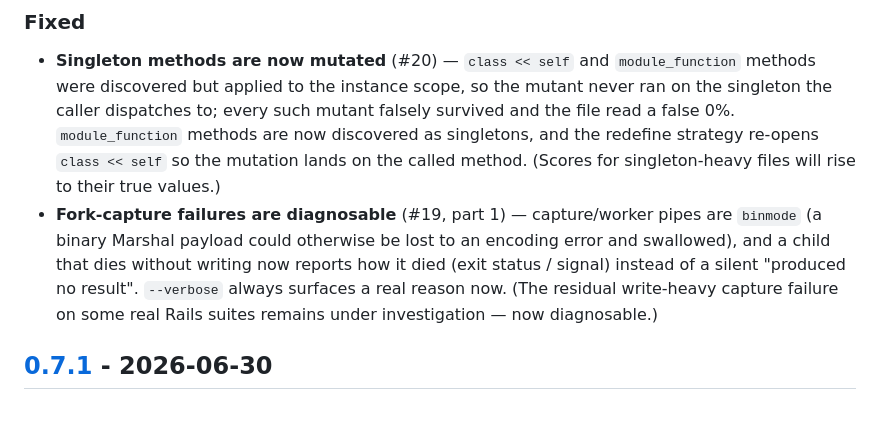
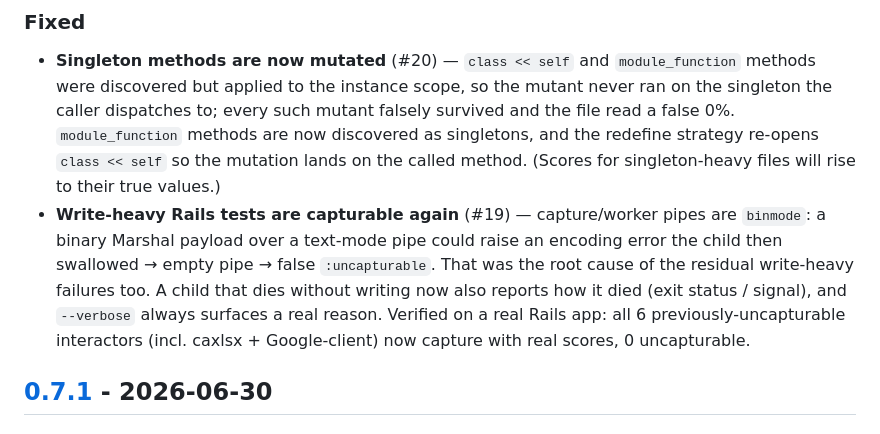
Before and after one commit to davidteren/mutineer, a Markdown page: CHANGELOG.md, the part around the change. Rendered like a GitHub page.

Commit message:
docs: confirm #19 fully resolved (binmode was the root cause; verified on Miela)
Co-Authored-By: Claude Opus 4.8 (1M context) <noreply@anthropic.com>

```diff
--- a/CHANGELOG.md
+++ b/CHANGELOG.md
@@ -14,12 +14,14 @@ All notable changes to this project are documented here. The format is based on
   are now discovered as singletons, and the redefine strategy re-opens
   `class << self` so the mutation lands on the called method. (Scores for
   singleton-heavy files will rise to their true values.)
-- **Fork-capture failures are diagnosable** (#19, part 1) — capture/worker pipes
-  are `binmode` (a binary Marshal payload could otherwise be lost to an encoding
-  error and swallowed), and a child that dies without writing now reports how it
-  died (exit status / signal) instead of a silent "produced no result". `--verbose`
-  always surfaces a real reason now. (The residual write-heavy capture failure
-  on some real Rails suites remains under investigation — now diagnosable.)
+- **Write-heavy Rails tests are capturable again** (#19) — capture/worker pipes
+  are `binmode`: a binary Marshal payload over a text-mode pipe could raise an
+  encoding error the child then swallowed → empty pipe → false `:uncapturable`.
+  That was the root cause of the residual write-heavy failures too. A child that
+  dies without writing now also reports how it died (exit status / signal), and
+  `--verbose` always surfaces a real reason. Verified on a real Rails app: all 6
+  previously-uncapturable interactors (incl. caxlsx + Google-client) now capture
+  with real scores, 0 uncapturable.
 
 ## [0.7.1] - 2026-06-30
 
```
